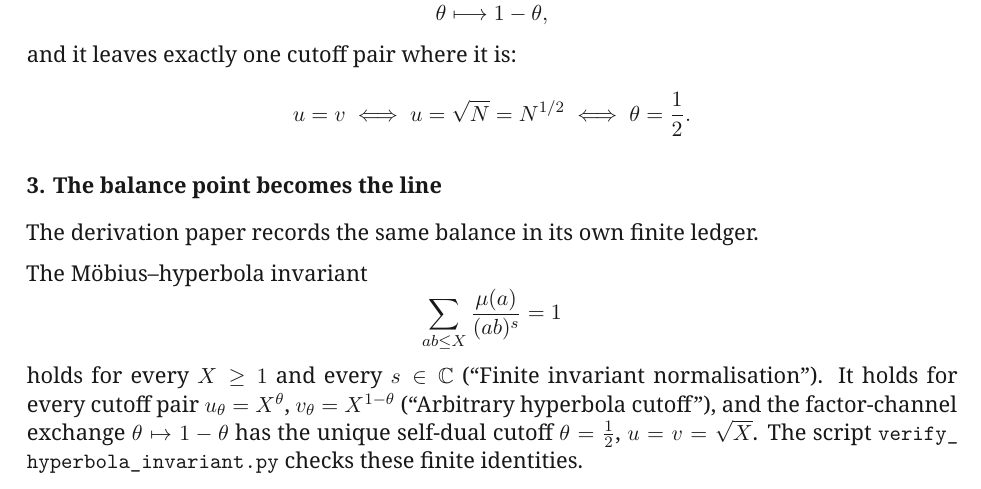
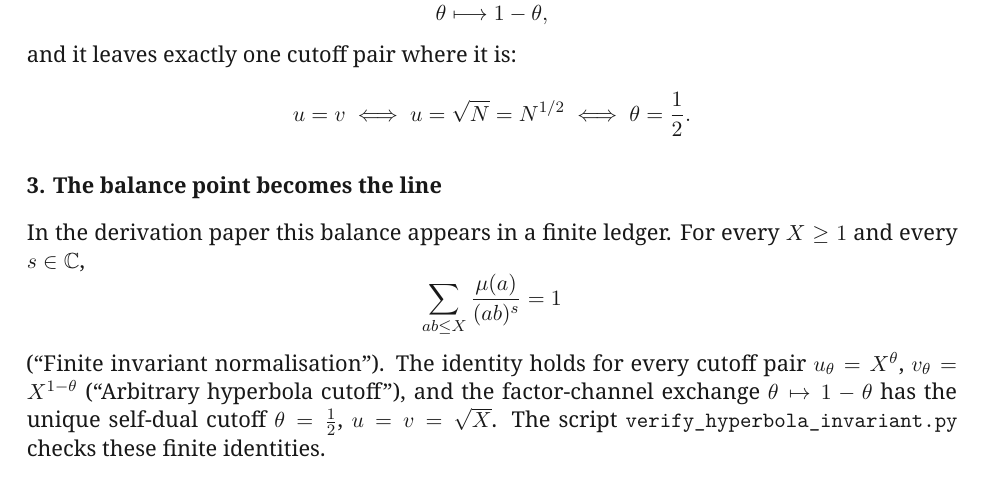
Before and after one commit to MilitantAI/Riemann, a LaTeX paper (riemann_relational_selection_whitepaper_v1.3.tex): part of page 10 of 11, cut so that both start at the same text. Compiled offline with XeLaTeX.

Commit message:
Rejoin the ledger sentence into one paragraph with wording that stays inside the margin.
Beepboop-Agent: beepboop
Beepboop-Run:
Hivemind-Exchange: xp-01a2041487437c938b8fdccb9c9b7e01
Hivemind-Receipt: 01a20414-949d-7f28-9124-97689178919e

```diff
--- a/riemann_relational_selection_whitepaper_v1.3.tex
+++ b/riemann_relational_selection_whitepaper_v1.3.tex
@@ -623,13 +623,11 @@ u=\sqrt N=N^{1/2}
 
 \subsection*{3. The balance point becomes the line}
 
-The derivation paper records the same balance in its own finite ledger.
-
-The M\"obius--hyperbola invariant
+In the derivation paper this balance appears in a finite ledger. For every \(X\ge1\) and every \(s\in\mathbb C\),
 \[
 \sum_{ab\le X}\frac{\mu(a)}{(ab)^s}=1
 \]
-holds for every \(X\ge1\) and every \(s\in\mathbb C\) (``Finite invariant normalisation''). It holds for every cutoff pair \(u_\theta=X^\theta\), \(v_\theta=X^{1-\theta}\) (``Arbitrary hyperbola cutoff''), and the factor-channel exchange \(\theta\mapsto1-\theta\) has the unique self-dual cutoff \(\theta=\tfrac12\), \(u=v=\sqrt X\). The script \texttt{verify\_\allowbreak hyperbola\_\allowbreak invariant.py} checks these finite identities.
+(``Finite invariant normalisation''). The identity holds for every cutoff pair \(u_\theta=X^\theta\), \(v_\theta=X^{1-\theta}\) (``Arbitrary hyperbola cutoff''), and the factor-channel exchange \(\theta\mapsto1-\theta\) has the unique self-dual cutoff \(\theta=\tfrac12\), \(u=v=\sqrt X\). The script \texttt{verify\_\allowbreak hyperbola\_\allowbreak invariant.py} checks these finite identities.
 
 The passage from this divisor exchange to the functional symmetry \(\xi(s)=\xi(1-s)\) is not immediate. It goes through the theta inversion
 \[
```
